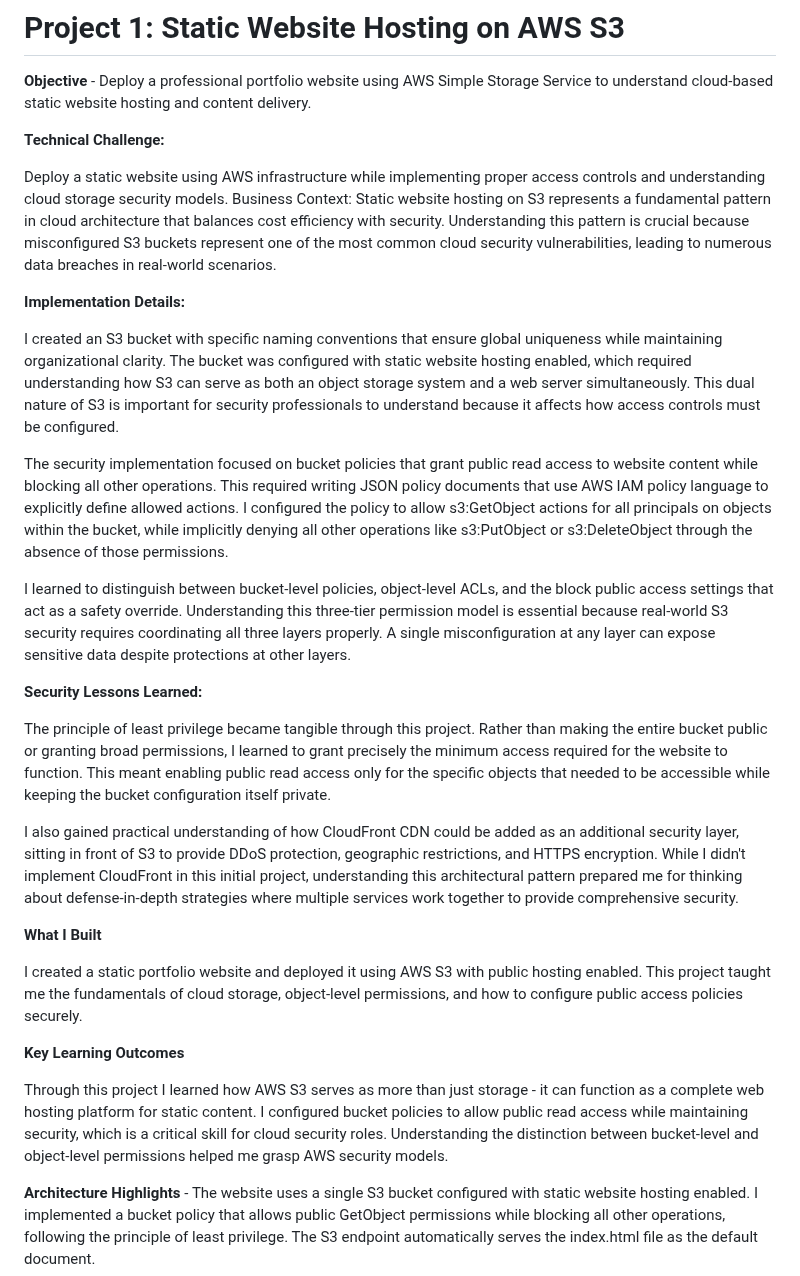
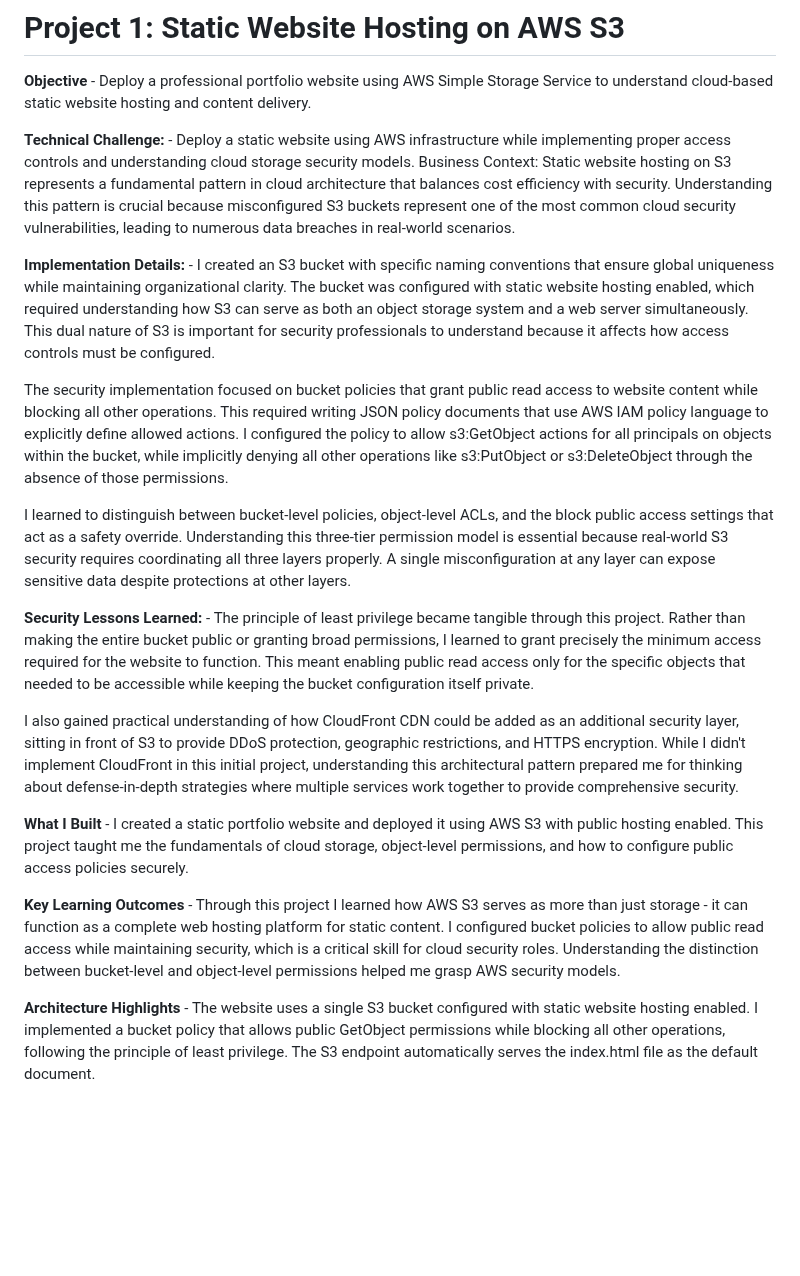
Before and after one commit to Anon4vr/codec-internship-projects, a Markdown page: month1-s3-website/README.md, the part around the change. Drawn GitHub-style; blank space fills up the shorter version.

```diff
--- a/month1-s3-website/README.md
+++ b/month1-s3-website/README.md
@@ -2,33 +2,23 @@
 
 **Objective** - Deploy a professional portfolio website using AWS Simple Storage Service to understand cloud-based static website hosting and content delivery.
 
-**Technical Challenge:**
-
-Deploy a static website using AWS infrastructure while implementing proper access controls and understanding cloud storage security models.
+**Technical Challenge:** - Deploy a static website using AWS infrastructure while implementing proper access controls and understanding cloud storage security models.
 Business Context: Static website hosting on S3 represents a fundamental pattern in cloud architecture that balances cost efficiency with security. Understanding this pattern is crucial because misconfigured S3 buckets represent one of the most common cloud security vulnerabilities, leading to numerous data breaches in real-world scenarios.
 
-**Implementation Details:**
-
-I created an S3 bucket with specific naming conventions that ensure global uniqueness while maintaining organizational clarity. The bucket was configured with static website hosting enabled, which required understanding how S3 can serve as both an object storage system and a web server simultaneously. This dual nature of S3 is important for security professionals to understand because it affects how access controls must be configured.
+**Implementation Details:** - I created an S3 bucket with specific naming conventions that ensure global uniqueness while maintaining organizational clarity. The bucket was configured with static website hosting enabled, which required understanding how S3 can serve as both an object storage system and a web server simultaneously. This dual nature of S3 is important for security professionals to understand because it affects how access controls must be configured.
 
 The security implementation focused on bucket policies that grant public read access to website content while blocking all other operations. This required writing JSON policy documents that use AWS IAM policy language to explicitly define allowed actions. I configured the policy to allow s3:GetObject actions for all principals on objects within the bucket, while implicitly denying all other operations like s3:PutObject or s3:DeleteObject through the absence of those permissions.
 
 I learned to distinguish between bucket-level policies, object-level ACLs, and the block public access settings that act as a safety override. Understanding this three-tier permission model is essential because real-world S3 security requires coordinating all three layers properly. A single misconfiguration at any layer can expose sensitive data despite protections at other layers.
 
-**Security Lessons Learned:**
-
-The principle of least privilege became tangible through this project. Rather than making the entire bucket public or granting broad permissions, I learned to grant precisely the minimum access required for the website to function. This meant enabling public read access only for the specific objects that needed to be accessible while keeping the bucket configuration itself private.
+**Security Lessons Learned:** - The principle of least privilege became tangible through this project. Rather than making the entire bucket public or granting broad permissions, I learned to grant precisely the minimum access required for the website to function. This meant enabling public read access only for the specific objects that needed to be accessible while keeping the bucket configuration itself private.
 
 I also gained practical understanding of how CloudFront CDN could be added as an additional security layer, sitting in front of S3 to provide DDoS protection, geographic restrictions, and HTTPS encryption. While I didn't implement CloudFront in this initial project, understanding this architectural pattern prepared me for thinking about defense-in-depth strategies where multiple services work together to provide comprehensive security.
 
 
-**What I Built**
+**What I Built** - I created a static portfolio website and deployed it using AWS S3 with public hosting enabled. This project taught me the fundamentals of cloud storage, object-level permissions, and how to configure public access policies securely.
 
-I created a static portfolio website and deployed it using AWS S3 with public hosting enabled. This project taught me the fundamentals of cloud storage, object-level permissions, and how to configure public access policies securely.
-
-**Key Learning Outcomes**
-
-Through this project I learned how AWS S3 serves as more than just storage - it can function as a complete web hosting platform for static content. I configured bucket policies to allow public read access while maintaining security, which is a critical skill for cloud security roles. Understanding the distinction between bucket-level and object-level permissions helped me grasp AWS security models.
+**Key Learning Outcomes** - Through this project I learned how AWS S3 serves as more than just storage - it can function as a complete web hosting platform for static content. I configured bucket policies to allow public read access while maintaining security, which is a critical skill for cloud security roles. Understanding the distinction between bucket-level and object-level permissions helped me grasp AWS security models.
 
 **Architecture Highlights** - The website uses a single S3 bucket configured with static website hosting enabled. I implemented a bucket policy that allows public GetObject permissions while blocking all other operations, following the principle of least privilege. The S3 endpoint automatically serves the index.html file as the default document.
 
```
